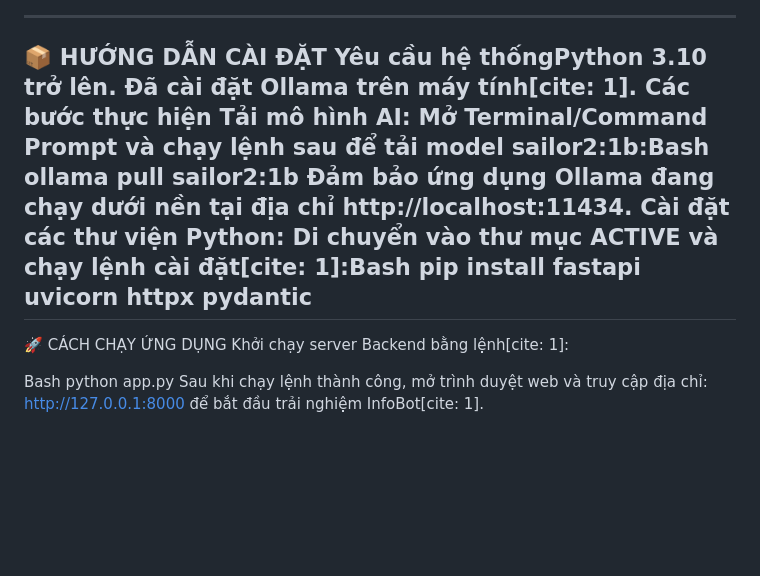
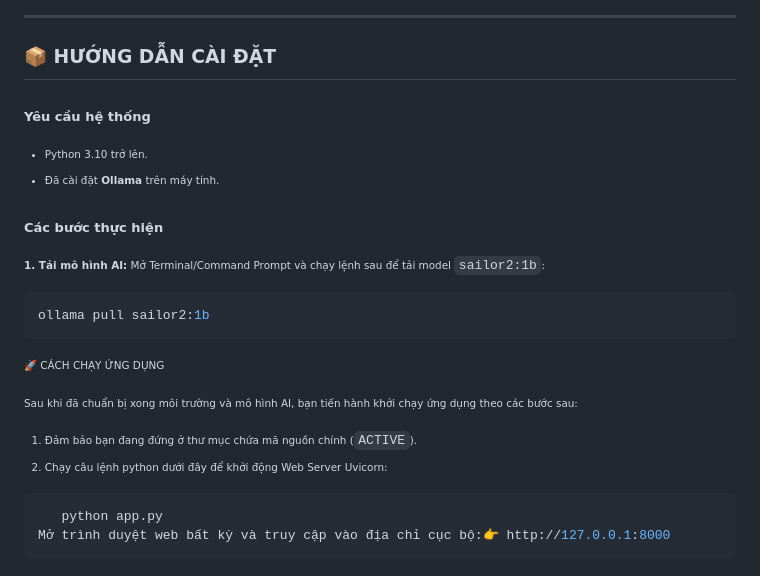
Before and after one commit to NTN000/VJU-InfoBot-ver2, a Markdown page: README.md, the part around one of its changes. Drawn GitHub-style; blank space fills up the shorter version.

````diff
--- a/README.md
+++ b/README.md
@@ -41,17 +88,26 @@ VJU-InfoBot-ver2-main/
 -------------
-📦 HƯỚNG DẪN CÀI ĐẶT
-Yêu cầu hệ thốngPython 3.10 trở lên.  Đã cài đặt Ollama trên máy tính[cite: 1].
-Các bước thực hiện
-Tải mô hình AI:
-Mở Terminal/Command Prompt và chạy lệnh sau để tải model sailor2:1b:Bash   ollama pull sailor2:1b
-Đảm bảo ứng dụng Ollama đang chạy dưới nền tại địa chỉ http://localhost:11434.
-Cài đặt các thư viện Python:
-Di chuyển vào thư mục ACTIVE và chạy lệnh cài đặt[cite: 1]:Bash   pip install fastapi uvicorn httpx pydantic
--------------
+## 📦 HƯỚNG DẪN CÀI ĐẶT
 
+<small>
+
+### Yêu cầu hệ thống
+* Python 3.10 trở lên.
+* Đã cài đặt **Ollama** trên máy tính.
+
+### Các bước thực hiện
+**1. Tải mô hình AI:**
+Mở Terminal/Command Prompt và chạy lệnh sau để tải model `sailor2:1b`:
+```bash
+ollama pull sailor2:1b
+```
 🚀 CÁCH CHẠY ỨNG DỤNG
-Khởi chạy server Backend bằng lệnh[cite: 1]:
+<small>
 
-Bash
-python app.py
-Sau khi chạy lệnh thành công, mở trình duyệt web và truy cập địa chỉ: http://127.0.0.1:8000 để bắt đầu trải nghiệm InfoBot[cite: 1].
+Sau khi đã chuẩn bị xong môi trường và mô hình AI, bạn tiến hành khởi chạy ứng dụng theo các bước sau:
+
+1. Đảm bảo bạn đang đứng ở thư mục chứa mã nguồn chính (`ACTIVE`).
+2. Chạy câu lệnh python dưới đây để khởi động Web Server Uvicorn:
+```bash
+   python app.py
+Mở trình duyệt web bất kỳ và truy cập vào địa chỉ cục bộ:👉 http://127.0.0.1:8000
+```
````
Also changed, not shown: other parts of README.md (+47 -0 lines).
